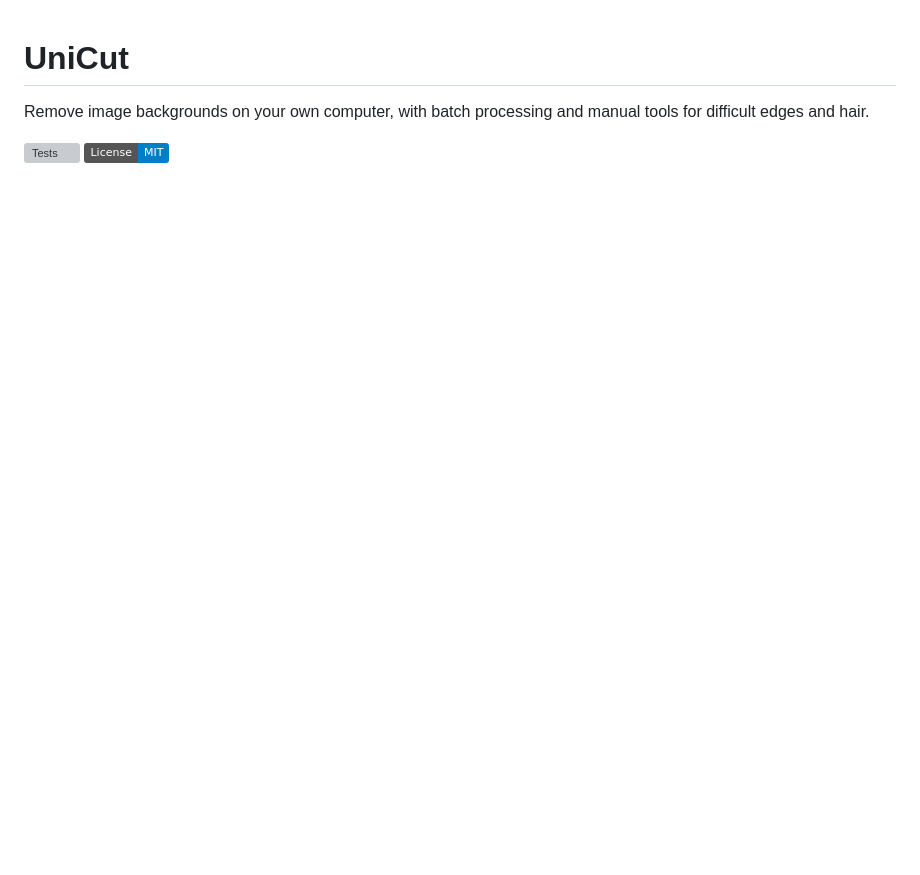
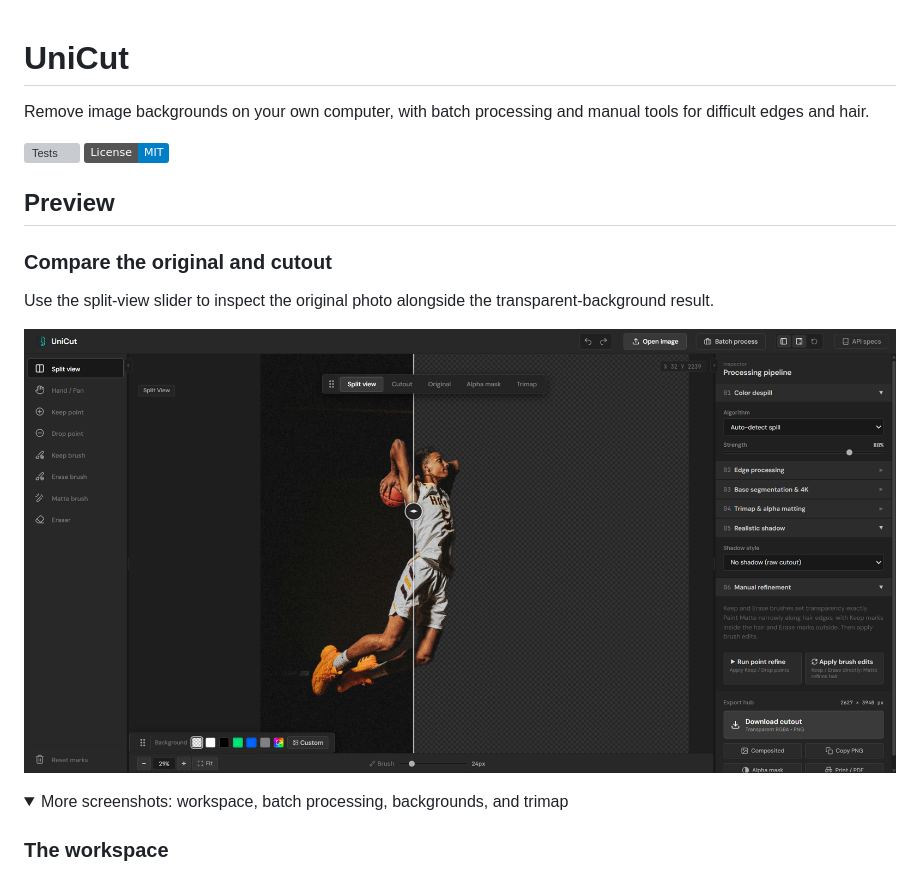
Before and after one commit to N0AH205/UniCut, a Markdown page: README.md, the part around the change printed below. Rendered like a GitHub page; pictures changed too: docs/screenshots/split-view.png (added); folded sections open; badges without logos; blank space fills up the shorter version; grey boxes are pictures that could not be loaded.

Commit message:
Add feature screenshots to README

```diff
--- a/README.md
+++ b/README.md
@@ -4,3 +4,17 @@ Remove image backgrounds on your own computer, with batch processing and manual
 
 [![Tests](https://github.com/N0AH205/UniCut/actions/workflows/tests.yml/badge.svg)](https://github.com/N0AH205/UniCut/actions/workflows/tests.yml)
 [![License: MIT](https://img.shields.io/badge/License-MIT-blue.svg)](LICENSE)
+
+## Preview
+
+### Compare the original and cutout
+
+Use the split-view slider to inspect the original photo alongside the transparent-background result.
+
+![UniCut split view comparing a basketball photo with its transparent-background cutout](docs/screenshots/split-view.png)
+
+<details>
+<summary>More screenshots: workspace, batch processing, backgrounds, and trimap</summary>
+
+### The workspace
+
```
Also changed, not shown: other parts of README.md (+23 -0 lines), docs/screenshots/batch-processing.png (added), docs/screenshots/trimap.png (added), docs/screenshots/workspace.png (added), 1 other file.
